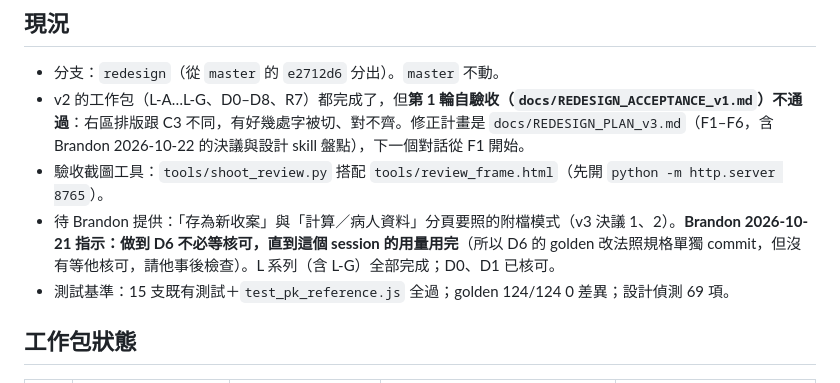
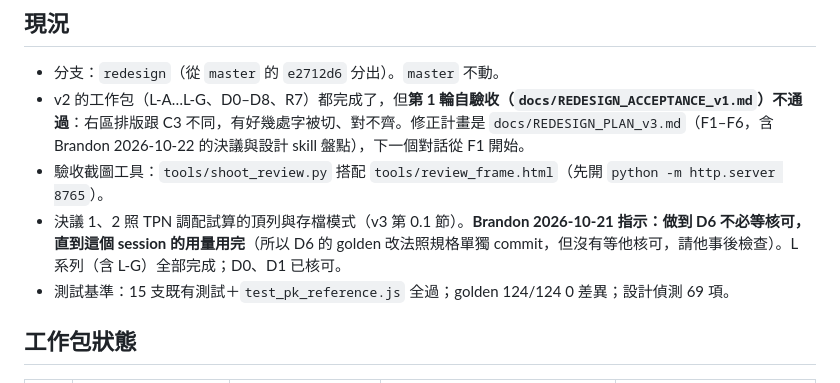
Before and after one commit to Limpid9121/TDM-project, a Markdown page: docs/REDESIGN_PROGRESS_v1.md, the part around the change. GitHub-like rendering.

Commit message:
v3 計畫：決議 1、2 照 TPN 調配試算的頂列與存檔模式
Co-Authored-By: Claude Opus 5.5 <noreply@anthropic.com>

```diff
--- a/docs/REDESIGN_PROGRESS_v1.md
+++ b/docs/REDESIGN_PROGRESS_v1.md
@@ -10,7 +10,7 @@
 - 分支：`redesign`（從 `master` 的 `e2712d6` 分出）。`master` 不動。
 - v2 的工作包（L-A…L-G、D0–D8、R7）都完成了，但**第 1 輪自驗收（`docs/REDESIGN_ACCEPTANCE_v1.md`）不通過**：右區排版跟 C3 不同，有好幾處字被切、對不齊。修正計畫是 `docs/REDESIGN_PLAN_v3.md`（F1–F6，含 Brandon 2026-10-22 的決議與設計 skill 盤點），下一個對話從 F1 開始。
 - 驗收截圖工具：`tools/shoot_review.py` 搭配 `tools/review_frame.html`（先開 `python -m http.server 8765`）。
-- 待 Brandon 提供：「存為新收案」與「計算／病人資料」分頁要照的附檔模式（v3 決議 1、2）。**Brandon 2026-10-21 指示：做到 D6 不必等核可，直到這個 session 的用量用完**（所以 D6 的 golden 改法照規格單獨 commit，但沒有等他核可，請他事後檢查）。L 系列（含 L-G）全部完成；D0、D1 已核可。
+- 決議 1、2 照 TPN 調配試算的頂列與存檔模式（v3 第 0.1 節）。**Brandon 2026-10-21 指示：做到 D6 不必等核可，直到這個 session 的用量用完**（所以 D6 的 golden 改法照規格單獨 commit，但沒有等他核可，請他事後檢查）。L 系列（含 L-G）全部完成；D0、D1 已核可。
 - 測試基準：15 支既有測試＋`test_pk_reference.js` 全過；golden 124/124 0 差異；設計偵測 69 項。
 
 ## 工作包狀態
```
Also changed, not shown: docs/REDESIGN_PLAN_v3.md (+46 -7 lines).
